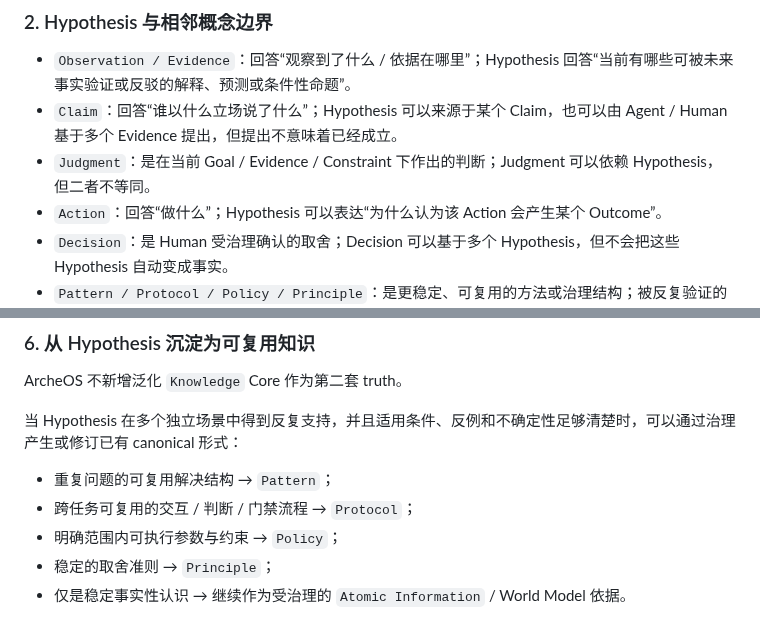
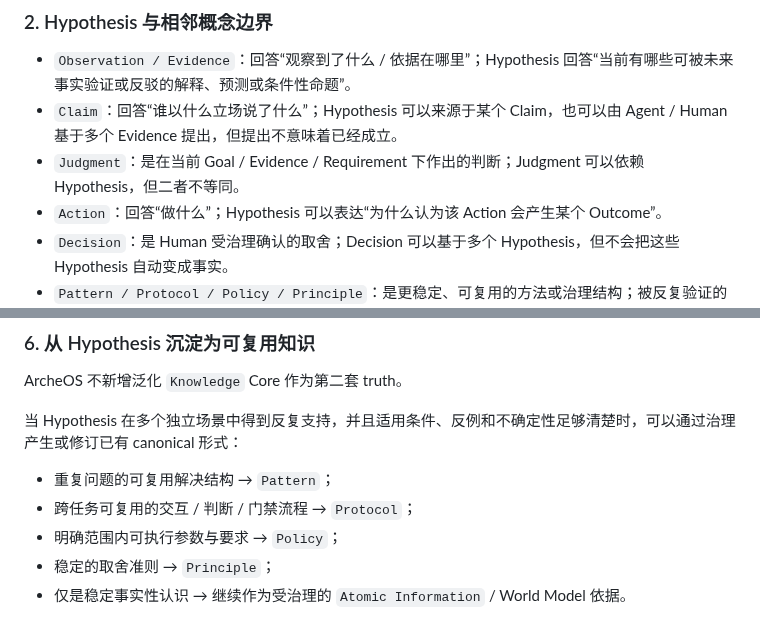
Before and after one commit to leevi2010-cursor/ArcheOS, a Markdown page: docs/decisions/ADR-005-hypothesis-as-canonical-information-semantics.md, 2 parts joined by grey strips. GitHub-like rendering.

Commit message:
docs: 收敛 ADR-005 Requirement 用语

```diff
--- a/docs/decisions/ADR-005-hypothesis-as-canonical-information-semantics.md
+++ b/docs/decisions/ADR-005-hypothesis-as-canonical-information-semantics.md
@@ -32,7 +32,7 @@ Hypothesis 属于 Information Layer。
 
 - `Observation / Evidence`：回答“观察到了什么 / 依据在哪里”；Hypothesis 回答“当前有哪些可被未来事实验证或反驳的解释、预测或条件性命题”。
 - `Claim`：回答“谁以什么立场说了什么”；Hypothesis 可以来源于某个 Claim，也可以由 Agent / Human 基于多个 Evidence 提出，但提出不意味着已经成立。
-- `Judgment`：是在当前 Goal / Evidence / Constraint 下作出的判断；Judgment 可以依赖 Hypothesis，但二者不等同。
+- `Judgment`：是在当前 Goal / Evidence / Requirement 下作出的判断；Judgment 可以依赖 Hypothesis，但二者不等同。
 - `Action`：回答“做什么”；Hypothesis 可以表达“为什么认为该 Action 会产生某个 Outcome”。
 - `Decision`：是 Human 受治理确认的取舍；Decision 可以基于多个 Hypothesis，但不会把这些 Hypothesis 自动变成事实。
 - `Pattern / Protocol / Policy / Principle`：是更稳定、可复用的方法或治理结构；被反复验证的 Hypothesis 可以为它们的创建或修订提供依据，但不会通过原地改类型的方式“变身”为这些概念。
@@ -81,7 +81,7 @@ ArcheOS 不新增泛化 `Knowledge` Core 作为第二套 truth。
 
 - 重复问题的可复用解决结构 → `Pattern`；
 - 跨任务可复用的交互 / 判断 / 门禁流程 → `Protocol`；
-- 明确范围内可执行参数与约束 → `Policy`；
+- 明确范围内可执行参数与要求 → `Policy`；
 - 稳定的取舍准则 → `Principle`；
 - 仅是稳定事实性认识 → 继续作为受治理的 `Atomic Information` / World Model 依据。
 
```
